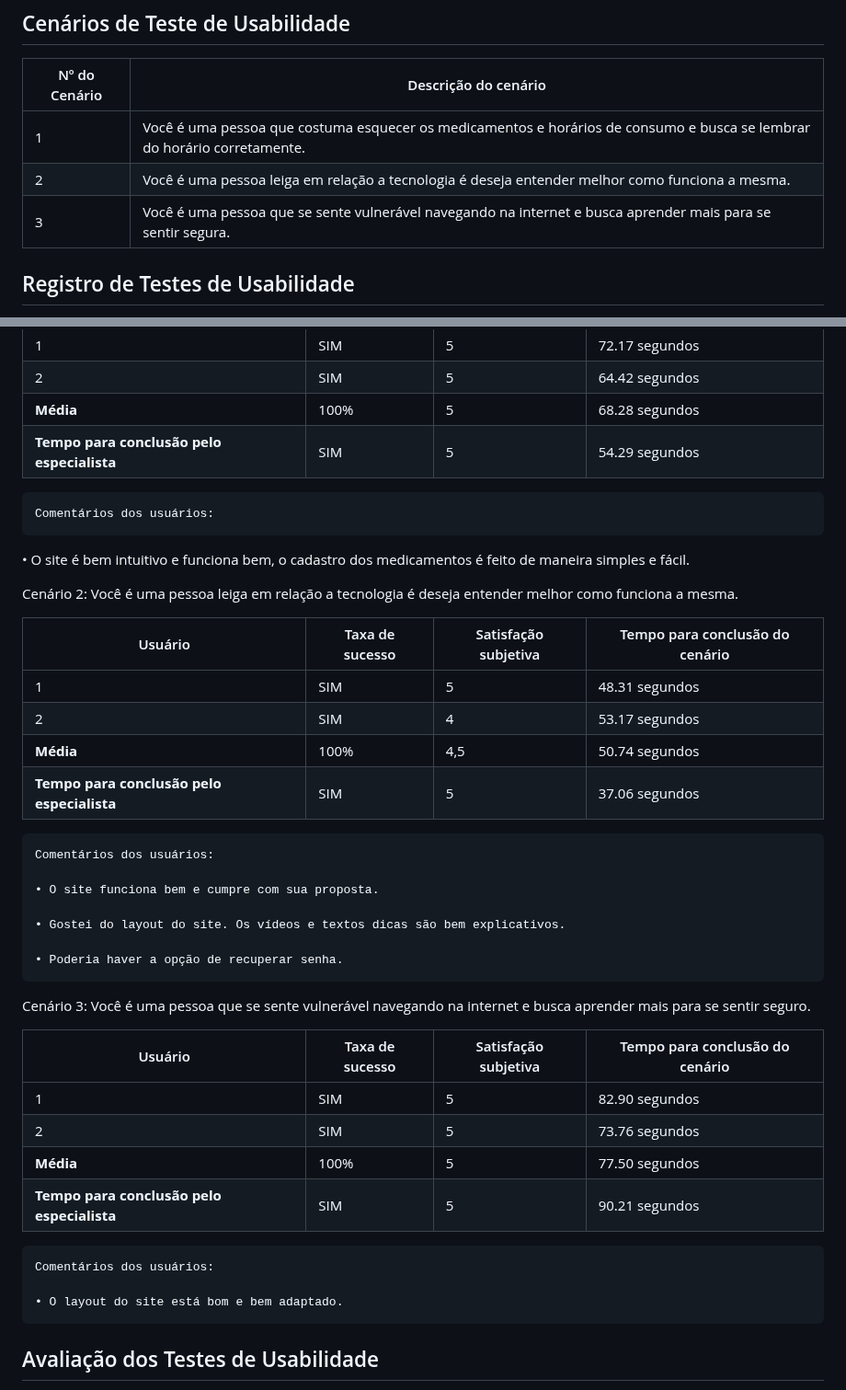
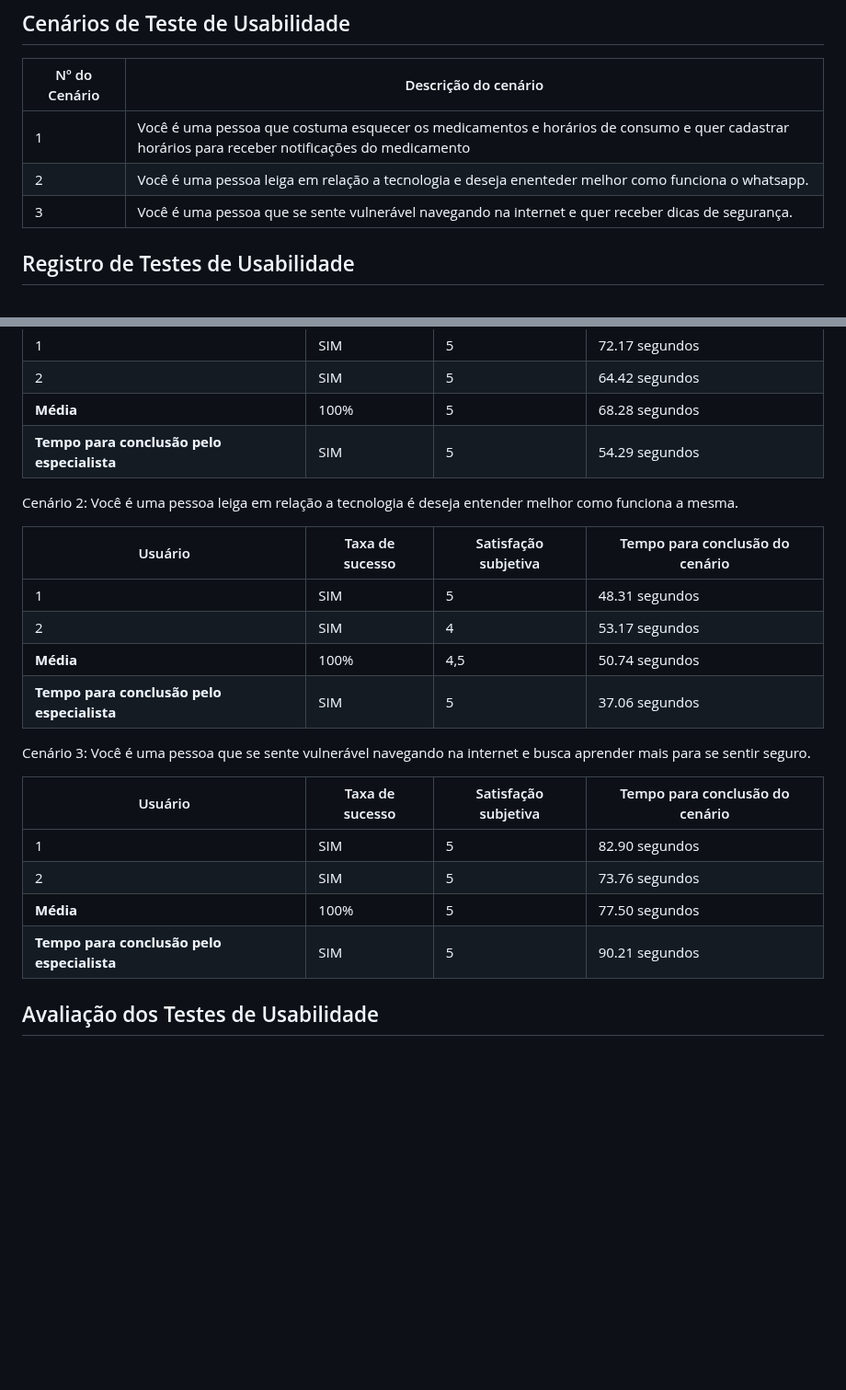
Before and after one commit to ICEI-PUC-Minas-PMV-SI/pmv-si-2024-1-pe1-t5-60tech, a Markdown page: docs/tests.md, 2 parts joined by grey strips. Shown at 92% size. Rendered like a GitHub page; blank space fills up the shorter version.

Commit message:
Update tests.md
Mudança no formulário de testes

```diff
--- a/docs/tests.md
+++ b/docs/tests.md
@@ -112,9 +112,9 @@ Como meta futura, pretendemos manter o bom funcionamento dos tópicos aqui lista
 
 | Nº do Cenário | Descrição do cenário |
 |---------------|----------------------|
-| 1             | Você é uma pessoa que costuma esquecer os medicamentos e horários de consumo e busca se lembrar do horário corretamente. |
-| 2             | Você é uma pessoa leiga em relação a tecnologia é deseja entender melhor como funciona a mesma. |
-| 3             | Você é uma pessoa que se sente vulnerável navegando na internet e busca aprender mais para se sentir segura. |
+| 1             | Você é uma pessoa que costuma esquecer os medicamentos e horários de consumo e quer cadastrar horários para receber notificações do medicamento|
+| 2             | Você é uma pessoa leiga em relação a tecnologia e deseja enenteder melhor como funciona o whatsapp. |
+| 3             | Você é uma pessoa que se sente vulnerável navegando na internet e quer receber dicas de segurança. |
 
 
 
@@ -129,11 +129,6 @@ Cenário 1: Você é uma pessoa que costuma esquecer os medicamentos e horários
 | **Média**|100%            | 5                    | 68.28 segundos                 |
 | **Tempo para conclusão pelo especialista**| SIM | 5| 54.29 segundos |
 
-    Comentários dos usuários:
-
-   • O site é bem intuitivo e funciona bem, o cadastro dos medicamentos é feito de maneira simples e fácil.
-
-
 Cenário 2: Você é uma pessoa leiga em relação a tecnologia é deseja entender melhor como funciona a mesma.
 
 | Usuário | Taxa de sucesso | Satisfação subjetiva | Tempo para conclusão do cenário |
@@ -142,15 +137,6 @@ Cenário 2: Você é uma pessoa leiga em relação a tecnologia é deseja entend
 | 2       | SIM             | 4                    | 53.17 segundos                 |
 | **Média**| 100%           | 4,5                  | 50.74 segundos                 |
 | **Tempo para conclusão pelo especialista** | SIM | 5 | 37.06 segundos|
-
-    Comentários dos usuários:
-
-    • O site funciona bem e cumpre com sua proposta.
-
-    • Gostei do layout do site. Os vídeos e textos dicas são bem explicativos.
-
-    • Poderia haver a opção de recuperar senha.
-
 
 Cenário 3: Você é uma pessoa que se sente vulnerável navegando na internet e busca aprender mais para se sentir seguro.
 
@@ -161,9 +147,6 @@ Cenário 3: Você é uma pessoa que se sente vulnerável navegando na internet e
 | **Média**| 100%           | 5                 | 77.50 segundos                 |
 | **Tempo para conclusão pelo especialista** | SIM | 5 | 90.21 segundos |
 
-    Comentários dos usuários:
-
-    • O layout do site está bom e bem adaptado.
 
 ## Avaliação dos Testes de Usabilidade
 
```
